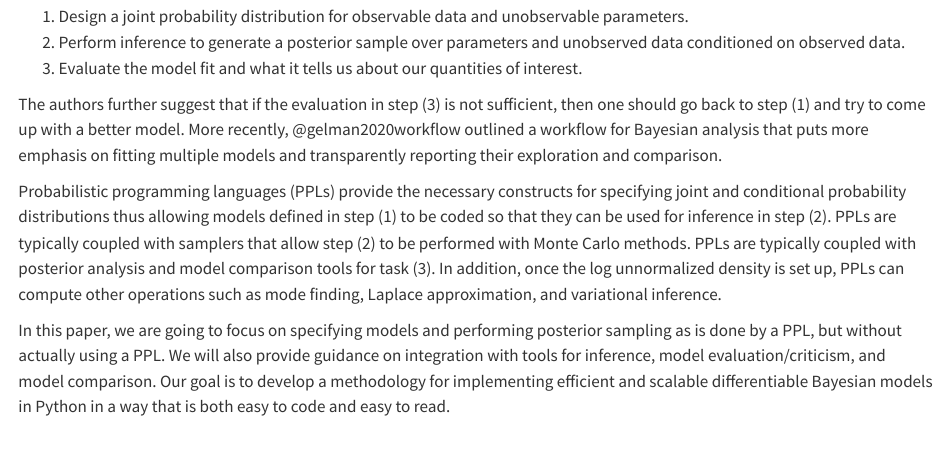
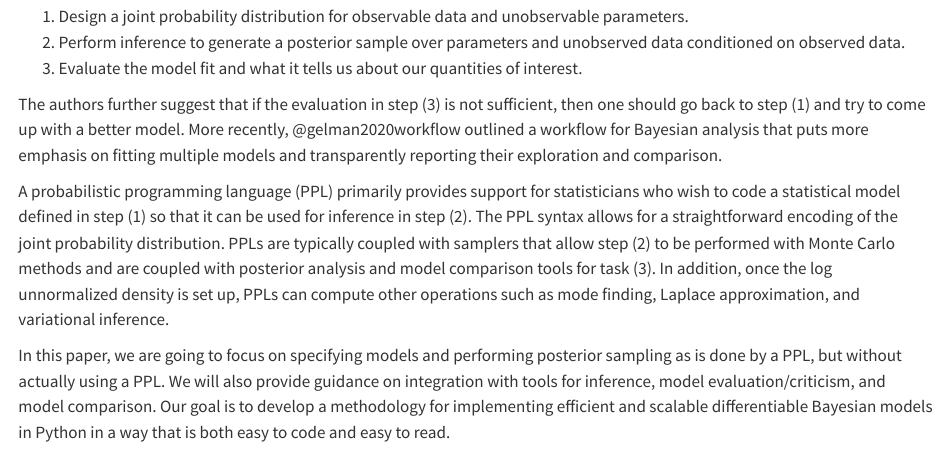
Before and after one commit to bob-carpenter/dj-paper, a Quarto document (template-computo-python.qmd): the page in a window 1100 px wide, from 160 px down. Rendered offline with R 4.5, knitr and Pandoc in place of Quarto, with nearby package versions; drawn as R Markdown's standard HTML page in place of the format the file asks for; some code elsewhere in the file could not run offline; long lines of code are wrapped.

Commit message:
edits to section 1

```diff
--- a/template-computo-python.qmd
+++ b/template-computo-python.qmd
@@ -11,7 +11,8 @@
 
 The authors further suggest that if the evaluation in step (3) is not sufficient, then one should go back to step (1) and try to come up with a better model.  More recently, @gelman2020workflow outlined a workflow for Bayesian analysis that puts more emphasis on fitting multiple models and transparently reporting their exploration and comparison.
 
-Probabilistic programming languages (PPLs) provide the necessary constructs for specifying joint and conditional probability distributions thus allowing models defined in step (1) to be coded so that they can be used for inference in step (2).  PPLs are typically coupled with samplers that allow step (2) to be performed with Monte Carlo methods.  PPLs are typically coupled with posterior analysis and model comparison tools for task (3).  In addition, once the log unnormalized density is set up, PPLs can compute other operations such as mode finding, Laplace approximation, and variational inference.
+A probabilistic programming language (PPL) primarily provides support for statisticians who wish to code a statistical model defined in step (1) so that it can be used for inference in step (2).
+The PPL syntax allows for a straightforward encoding of the joint probability distribution.  PPLs are typically coupled with samplers that allow step (2) to be performed with Monte Carlo methods and are coupled with posterior analysis and model comparison tools for task (3).  In addition, once the log unnormalized density is set up, PPLs can compute other operations such as mode finding, Laplace approximation, and variational inference.
 
 In this paper, we are going to focus on specifying models and performing posterior sampling as is done by a PPL, but without actually using a PPL.  We will also provide guidance on integration with tools for inference, model evaluation/criticism, and model comparison.  Our goal is to develop a methodology for implementing efficient and scalable differentiable Bayesian models in Python in a way that is both easy to code and easy to read.
 
```
Also changed, not shown: template-computo-python.qmd (2 more changed lines).
